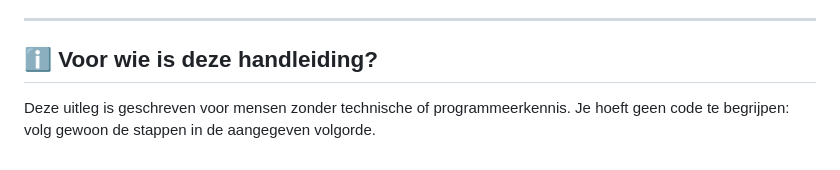
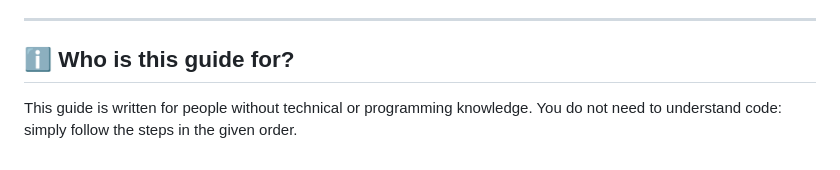
Before and after one commit to shogun1988/fotograaf, a Markdown page: readme.md, the part around one of its changes. Drawn GitHub-style.

```diff
--- a/readme.md
+++ b/readme.md
@@ -178,6 +178,6 @@ Gebruik bij een nieuwe opdracht deze eenvoudige volgorde:
 
 ---
 
-## ℹ️ Voor wie is deze handleiding?
+## ℹ️ Who is this guide for?
 
-Deze uitleg is geschreven voor mensen zonder technische of programmeerkennis. Je hoeft geen code te begrijpen: volg gewoon de stappen in de aangegeven volgorde.
+This guide is written for people without technical or programming knowledge. You do not need to understand code: simply follow the steps in the given order.
```
Also changed, not shown: other parts of readme.md (+85 -85 lines).
